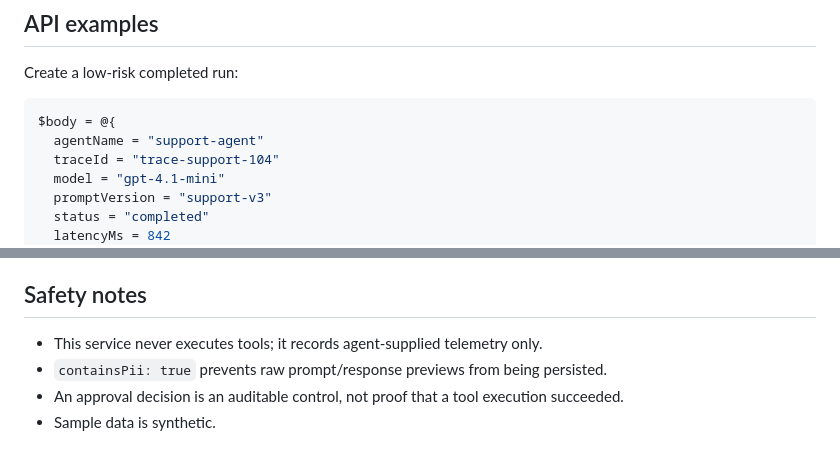
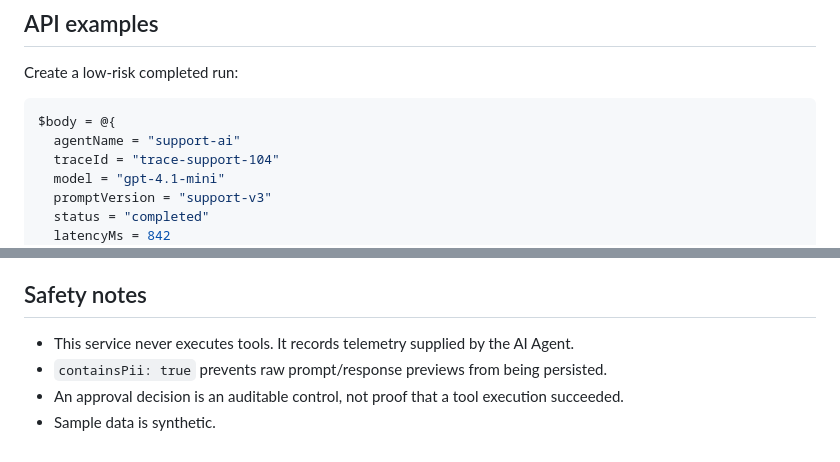
Before and after one commit to nambir/AI-Agent-Observability-Platform, a Markdown page: README.md, 2 parts joined by grey strips. GitHub-like rendering.

````diff
--- a/README.md
+++ b/README.md
@@ -93,7 +135,7 @@ Create a low-risk completed run:
 
 ```powershell
 $body = @{
-  agentName = "support-agent"
+  agentName = "support-ai"
   traceId = "trace-support-104"
   model = "gpt-4.1-mini"
   promptVersion = "support-v3"
@@ -149,7 +191,7 @@ OpenTelemetry collectors, Postgres/ClickHouse for telemetry, Redis/Kafka for asy
 
 ## Safety notes
 
-- This service never executes tools; it records agent-supplied telemetry only.
+- This service never executes tools. It records telemetry supplied by the AI Agent.
 - `containsPii: true` prevents raw prompt/response previews from being persisted.
 - An approval decision is an auditable control, not proof that a tool execution succeeded.
 - Sample data is synthetic.
````
Also changed, not shown: other parts of README.md (+52 -10 lines).
